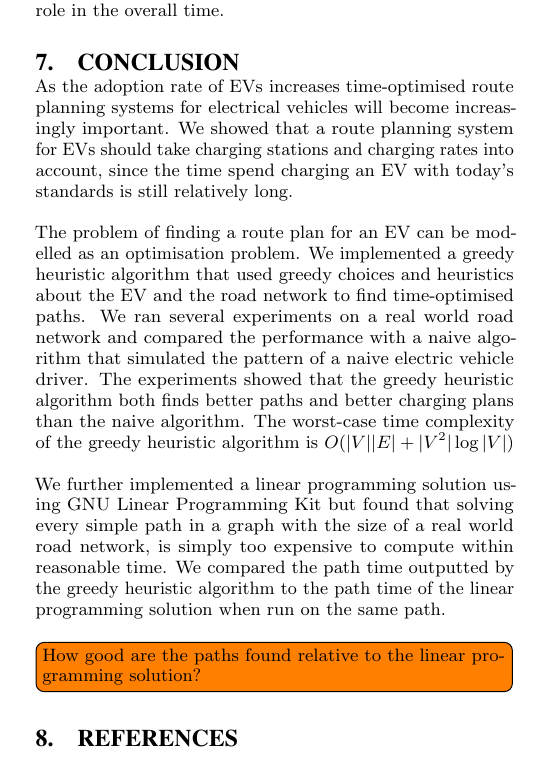
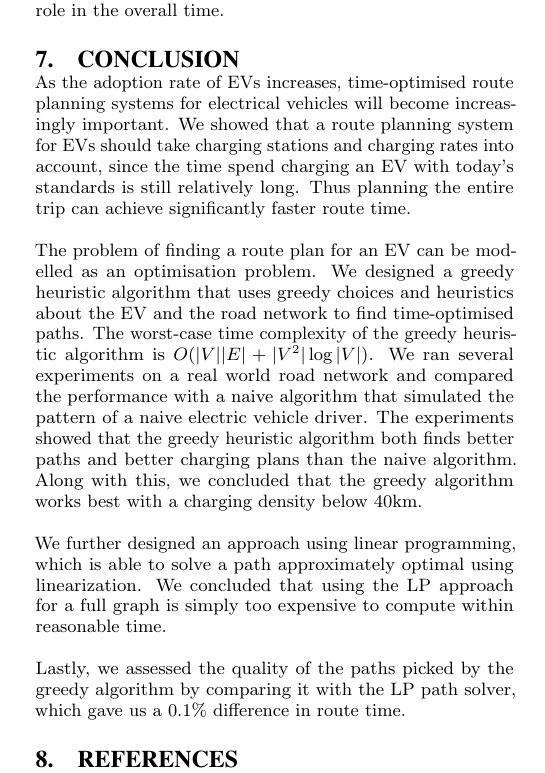
Before and after one commit to Hestogpony/AAU_BachelorProject, a LaTeX paper (Article/main.tex, which reads Article/content/conclusion.tex): part of one column of page 9 of 10, cut so that both start at the same text. Compiled offline with pdfLaTeX.

Commit message:
added the quality assessment into conclusion

```diff
--- a/Article/content/conclusion.tex
+++ b/Article/content/conclusion.tex
@@ -1,9 +1,11 @@
 \section{Conclusion}
 \label{sec:conclusion}
-As the adoption rate of EVs increases time-optimised route planning systems for electrical vehicles will become increasingly important.
+As the adoption rate of EVs increases, time-optimised route planning systems for electrical vehicles will become increasingly important.
 We showed that a route planning system for EVs should take charging stations and charging rates into account, since the time spend
-charging an EV with today's standards is still relatively long.
+charging an EV with today's standards is still relatively long. Thus planning the entire trip can achieve significantly faster route time.
 
-The problem of finding a route plan for an EV can be modelled as an optimisation problem. We implemented a greedy heuristic algorithm that used greedy choices and heuristics about the EV and the road network to find time-optimised paths. We ran several experiments on a real world road network and compared the performance with a naive algorithm that simulated the pattern of a naive electric vehicle driver. The experiments showed that the greedy heuristic algorithm both finds better paths and better charging plans than the naive algorithm. The worst-case time complexity of the greedy heuristic algorithm is $O(|V||E|+|V^2|\log|V|)$
+The problem of finding a route plan for an EV can be modelled as an optimisation problem. We designed a greedy heuristic algorithm that uses greedy choices and heuristics about the EV and the road network to find time-optimised paths. The worst-case time complexity of the greedy heuristic algorithm is $O(|V||E|+|V^2|\log|V|)$. We ran several experiments on a real world road network and compared the performance with a naive algorithm that simulated the pattern of a naive electric vehicle driver. The experiments showed that the greedy heuristic algorithm both finds better paths and better charging plans than the naive algorithm. Along with this, we concluded that the greedy algorithm works best with a charging density below $40\si{km}$.
 
-We further implemented a linear programming solution using GNU Linear Programming Kit but found that solving every simple path in a graph with the size of a real world road network, is simply too expensive to compute within reasonable time. We compared the path time outputted by the greedy heuristic algorithm to the path time of the linear programming solution when run on the same path. \todo[inline]{How good are the paths found relative to the linear programming solution?}
+We further designed an approach using linear programming, which is able to solve a path approximately optimal using linearization. We concluded that using the LP approach for a full graph is simply too expensive to compute within reasonable time.
+
+Lastly, we assessed the quality of the paths picked by the greedy algorithm by comparing it with the LP path solver, which gave us a $0.1\%$ difference in route time.
```
